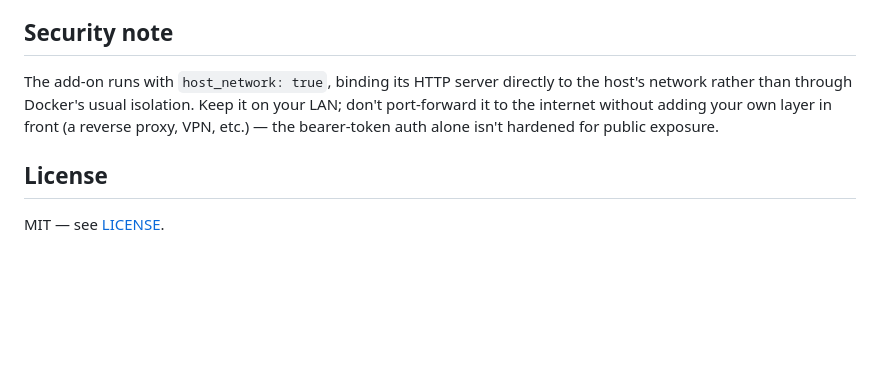
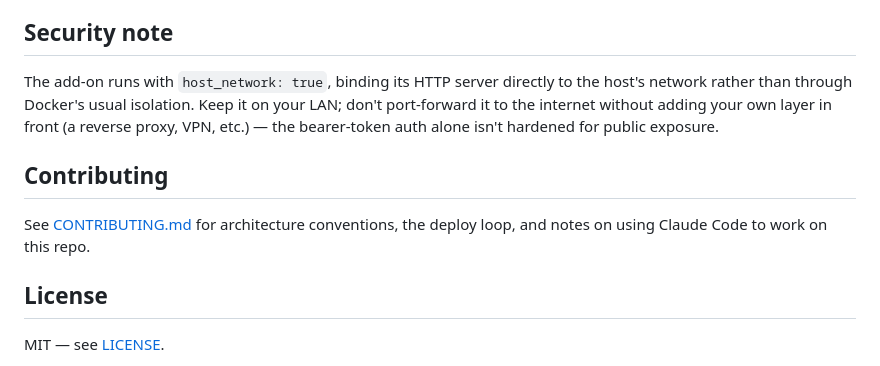
Before and after one commit to davidray/superlights, a Markdown page: README.md, the part around the change. GitHub-like rendering; blank space fills up the shorter version.

```diff
--- a/README.md
+++ b/README.md
@@ -141,6 +141,11 @@ on your LAN; don't port-forward it to the internet without adding your own
 layer in front (a reverse proxy, VPN, etc.) — the bearer-token auth alone
 isn't hardened for public exposure.
 
+## Contributing
+
+See [CONTRIBUTING.md](CONTRIBUTING.md) for architecture conventions, the
+deploy loop, and notes on using Claude Code to work on this repo.
+
 ## License
 
 MIT — see [LICENSE](LICENSE).
```
Also changed, not shown: CONTRIBUTING.md (added, +80 -0 lines).
